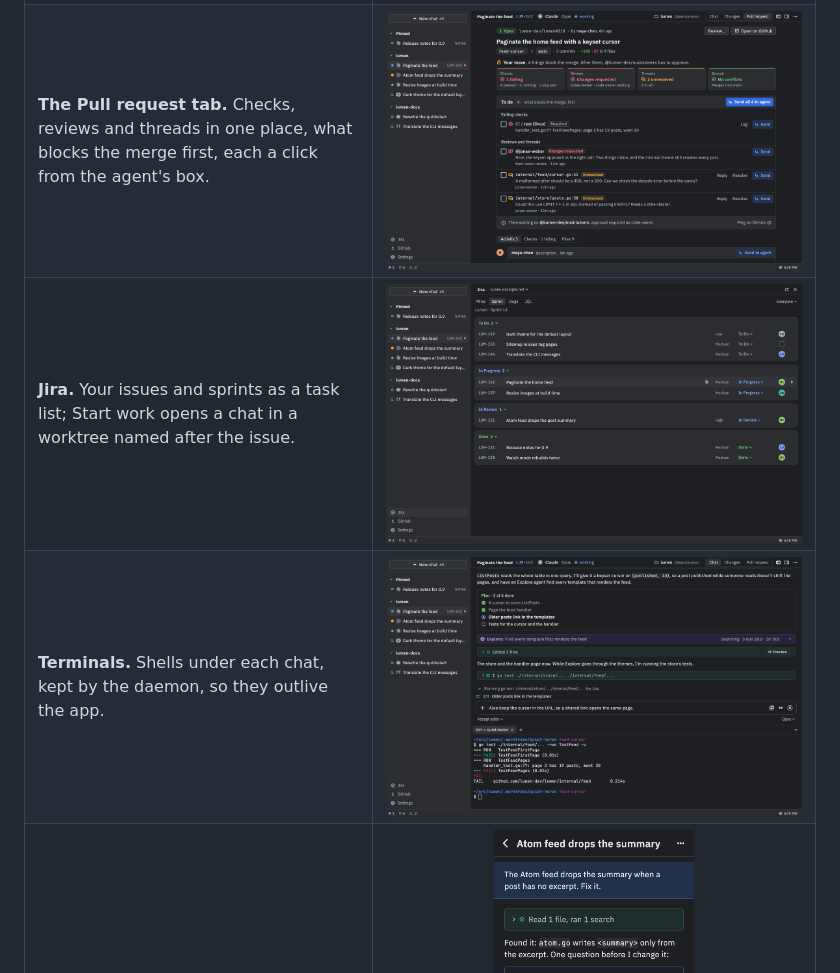
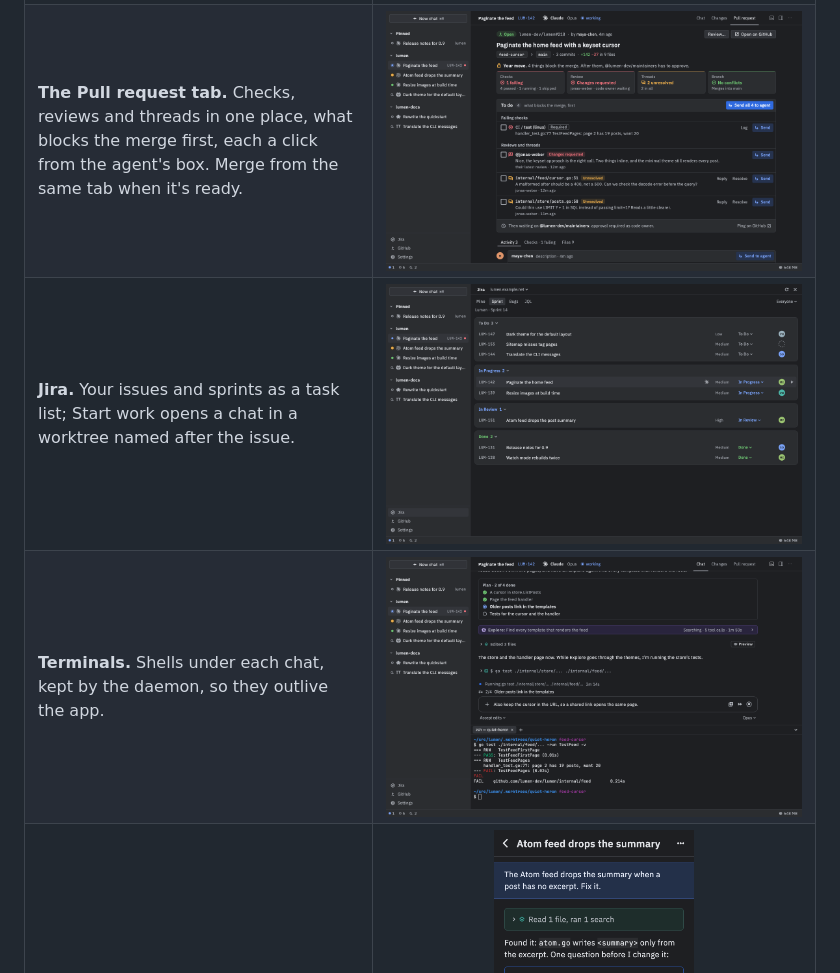
Before and after one commit to afrase/nushi, a Markdown page: README.md, the part around one of its changes. GitHub-like rendering; pictures changed too: docs/images/pull-request.png, docs/images/terminal.png.

```diff
--- a/README.md
+++ b/README.md
@@ -32,7 +32,7 @@ Then open Nushi and set up an agent in Settings › Agents. The zip, upgrades an
 <td><a href="docs/images/preview.png"><img src="docs/images/preview.png" width="440" alt="A Markdown design note previewed beside the chat that wrote it"></a></td>
 </tr>
 <tr>
-<td><b>The Pull request tab.</b> Checks, reviews and threads in one place, what blocks the merge first, each a click from the agent's box.</td>
+<td><b>The Pull request tab.</b> Checks, reviews and threads in one place, what blocks the merge first, each a click from the agent's box. Merge from the same tab when it's ready.</td>
 <td><a href="docs/images/pull-request.png"><img src="docs/images/pull-request.png" width="440" alt="The Pull request tab: status lights and the To do list of a failing check and review threads"></a></td>
 </tr>
 <tr>
```
Also changed, not shown: other parts of README.md (+2 -2 lines), docs/images/agents.png, docs/images/changes.png, docs/images/hero.png, docs/images/preview.png.
